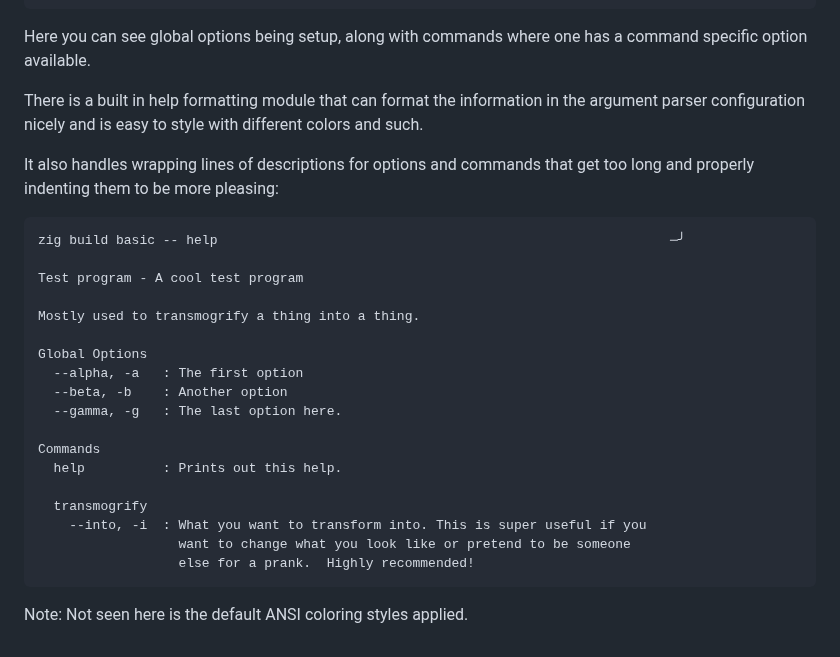
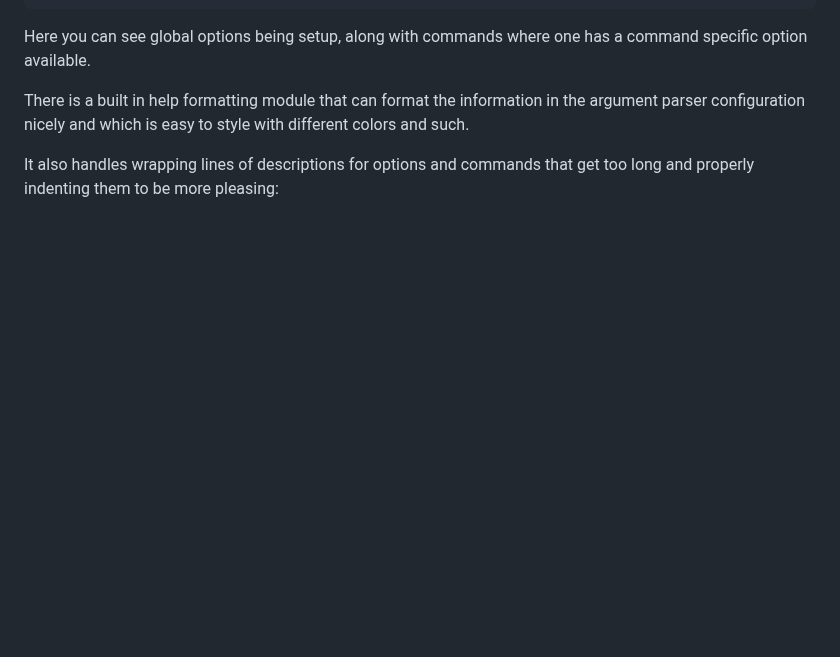
Before and after one commit to srjilarious/zargunaught, a Markdown page: ReadMe.md, the part around one of its changes. Rendered like a GitHub page; blank space fills up the shorter version.

````diff
--- a/ReadMe.md
+++ b/ReadMe.md
@@ -42,29 +66,6 @@ defer args.deinit();
 
 Here you can see global options being setup, along with commands where one has a command specific option available.
 
-There is a built in help formatting module that can format the information in the argument parser configuration nicely and is easy to style with different colors and such.
+There is a built in help formatting module that can format the information in the argument parser configuration nicely and which is easy to style with different colors and such.
 
 It also handles wrapping lines of descriptions for options and commands that get too long and properly indenting them to be more pleasing:
-
-```
-zig build basic -- help                                                          ─╯
-
-Test program - A cool test program
-
-Mostly used to transmogrify a thing into a thing.
-
-Global Options
-  --alpha, -a   : The first option
-  --beta, -b    : Another option
-  --gamma, -g   : The last option here.
-
-Commands
-  help          : Prints out this help.
-
-  transmogrify
-    --into, -i  : What you want to transform into. This is super useful if you
-                  want to change what you look like or pretend to be someone
-                  else for a prank.  Highly recommended!
-```
-
-Note: Not seen here is the default ANSI coloring styles applied.
````
Also changed, not shown: other parts of ReadMe.md (+25 -1 lines), images/basic_example_help.png (added), images/zargunaught.png (added), 2 other files.
